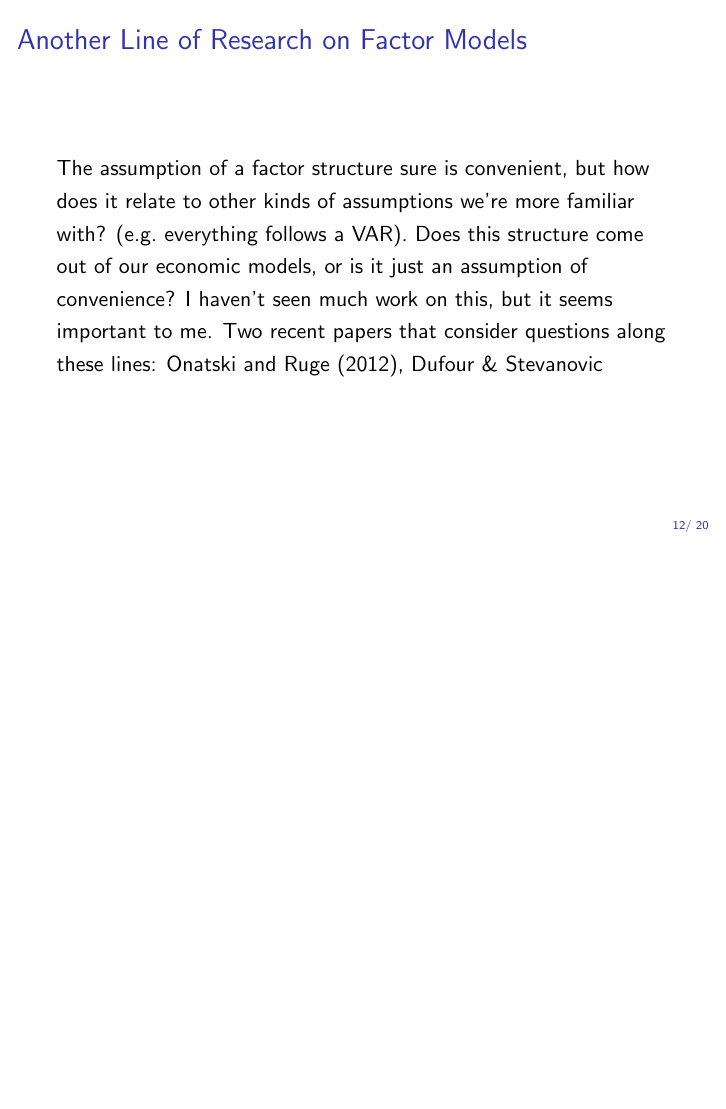
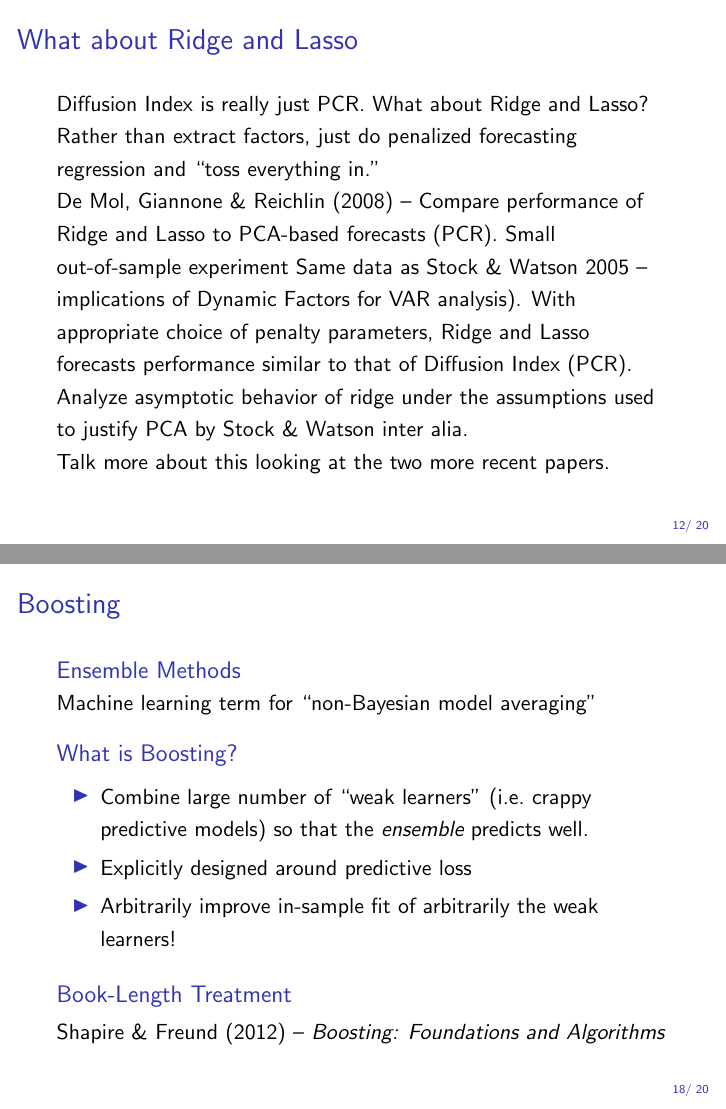
Before and after one commit to fditraglia/econ722, LaTeX slides (lecture10_forecasting_slides.tex): page 12 of 20 before the commit and pages 12 and 18 of 20 after it, the two joined at a grey line, the shorter picture padded with empty space. Compiled offline with pdfLaTeX.

Commit message:
various small changes

```diff
--- a/lecture10_forecasting_slides.tex
+++ b/lecture10_forecasting_slides.tex
@@ -219,11 +219,11 @@
 \end{frame}
 
 %%%%%%%%%%%%%%%%%%%%%%%%%%%%%%%%%%%%%%%%
-\begin{frame}
-	\frametitle{Another Line of Research on Factor Models}
+% \begin{frame}
+% 	\frametitle{Another Line of Research on Factor Models}
 
-The assumption of a factor structure sure is convenient, but how does it relate to other kinds of assumptions we're more familiar with? (e.g.\ everything follows a VAR). Does this structure come out of our economic models, or is it just an assumption of convenience? I haven't seen much work on this, but it seems important to me. Two recent papers that consider questions along these lines: Onatski and Ruge (2012), Dufour \& Stevanovic
-\end{frame}
+% The assumption of a factor structure sure is convenient, but how does it relate to other kinds of assumptions we're more familiar with? (e.g.\ everything follows a VAR). Does this structure come out of our economic models, or is it just an assumption of convenience? I haven't seen much work on this, but it seems important to me. Two recent papers that consider questions along these lines: Onatski and Ruge (2012), Dufour \& Stevanovic
+% \end{frame}
 
 %%%%%%%%%%%%%%%%%%%%%%%%%%%%%%%%%%%%%%%%
 \begin{frame}[c]\frametitle{What about Ridge and Lasso}
@@ -307,7 +307,26 @@ Bai and Ng targeted predictors paper adds transformations of original series. (T
 		\end{itemize}
 	\end{block}
 \end{frame}
-
+%%%%%%%%%%%%%%%%%%%%%%%%%%%%%%%%%%%%%%%%
+\begin{frame}
+	\frametitle{Boosting}
+	\begin{block}
+		{Ensemble Methods}
+		Machine learning term for ``non-Bayesian model averaging''
+	\end{block}
+	\begin{block}
+		{What is Boosting?}
+		\begin{itemize}
+			\item Combine large number of ``weak learners'' (i.e.\ crappy predictive models) so that the \emph{ensemble} predicts well.
+			\item Explicitly designed around predictive loss
+			\item Arbitrarily improve in-sample fit of arbitrarily the weak learners!
+		\end{itemize}
+	\end{block}
+	\begin{block}
+		{Book-Length Treatment}
+		Shapire \& Freund (2012) -- \emph{Boosting: Foundations and Algorithms}
+	\end{block}
+\end{frame}
 
 %%%%%%%%%%%%%%%%%%%%%%%%%%%%%%%%%%%%%%%%
 \begin{frame}[c]\frametitle{Bai \& Ng (2009) -- Boosting Diffusion Indices}
```
Also changed, not shown: lecture10_forecasting_slides.pdf, lecture10_forecasting_slides.tex (2 more changed lines).
